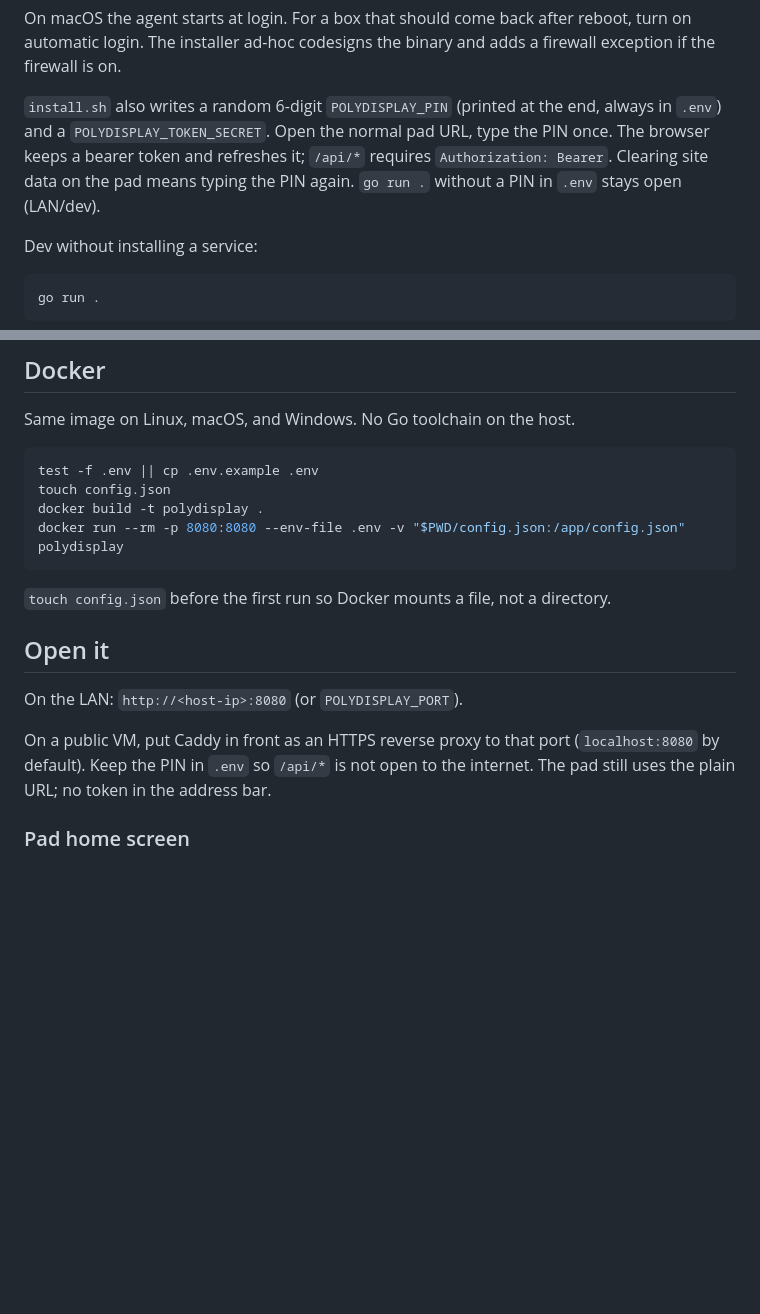
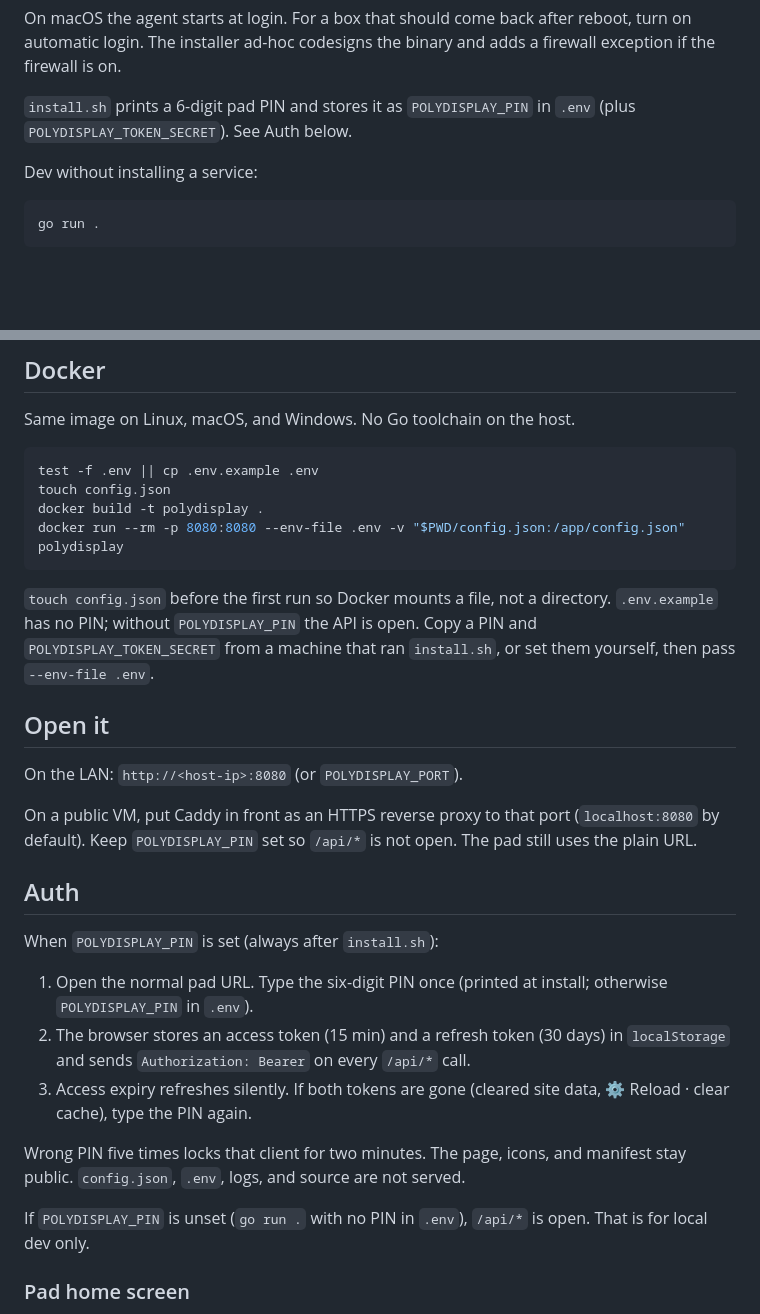
Before and after one commit to novatechflow/polyDisplay, a Markdown page: README.md, 2 parts joined by grey strips. Drawn GitHub-style; blank space fills up the shorter version.

Commit message:
Document PIN, bearer, and auth endpoints in the README

````diff
--- a/README.md
+++ b/README.md
@@ -41,11 +41,8 @@ On macOS the agent starts at login. For a box that should come back after
 reboot, turn on automatic login. The installer ad-hoc codesigns the binary and
 adds a firewall exception if the firewall is on.
 
-`install.sh` also writes a random 6-digit `POLYDISPLAY_PIN` (printed at the end,
-always in `.env`) and a `POLYDISPLAY_TOKEN_SECRET`. Open the normal pad URL,
-type the PIN once. The browser keeps a bearer token and refreshes it; `/api/*`
-requires `Authorization: Bearer`. Clearing site data on the pad means typing
-the PIN again. `go run .` without a PIN in `.env` stays open (LAN/dev).
+`install.sh` prints a 6-digit pad PIN and stores it as `POLYDISPLAY_PIN` in
+`.env` (plus `POLYDISPLAY_TOKEN_SECRET`). See Auth below.
 
 Dev without installing a service:
 
@@ -65,16 +62,34 @@ docker run --rm -p 8080:8080 --env-file .env -v "$PWD/config.json:/app/config.js
 ```
 
 `touch config.json` before the first run so Docker mounts a file, not a
-directory.
+directory. `.env.example` has no PIN; without `POLYDISPLAY_PIN` the API is
+open. Copy a PIN and `POLYDISPLAY_TOKEN_SECRET` from a machine that ran
+`install.sh`, or set them yourself, then pass `--env-file .env`.
 
 ## Open it
 
 On the LAN: `http://<host-ip>:8080` (or `POLYDISPLAY_PORT`).
 
 On a public VM, put Caddy in front as an HTTPS reverse proxy to that port
-(`localhost:8080` by default). Keep the PIN in `.env` so `/api/*` is not
-open to the internet. The pad still uses the plain URL; no token in the
-address bar.
+(`localhost:8080` by default). Keep `POLYDISPLAY_PIN` set so `/api/*` is not
+open. The pad still uses the plain URL.
+
+## Auth
+
+When `POLYDISPLAY_PIN` is set (always after `install.sh`):
+
+1. Open the normal pad URL. Type the six-digit PIN once (printed at install;
+   otherwise `POLYDISPLAY_PIN` in `.env`).
+2. The browser stores an access token (15 min) and a refresh token (30 days)
+   in `localStorage` and sends `Authorization: Bearer` on every `/api/*` call.
+3. Access expiry refreshes silently. If both tokens are gone (cleared site
+   data, ⚙ Reload · clear cache), type the PIN again.
+
+Wrong PIN five times locks that client for two minutes. The page, icons, and
+manifest stay public. `config.json`, `.env`, logs, and source are not served.
+
+If `POLYDISPLAY_PIN` is unset (`go run .` with no PIN in `.env`), `/api/*` is
+open. That is for local dev only.
 
 ### Pad home screen
 
````
Also changed, not shown: other parts of README.md (+4 -3 lines).
